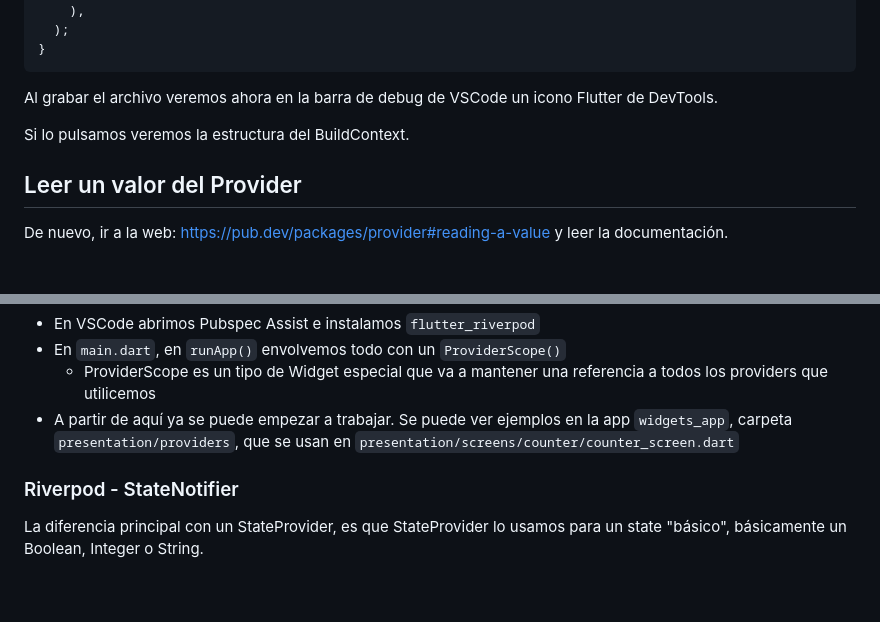
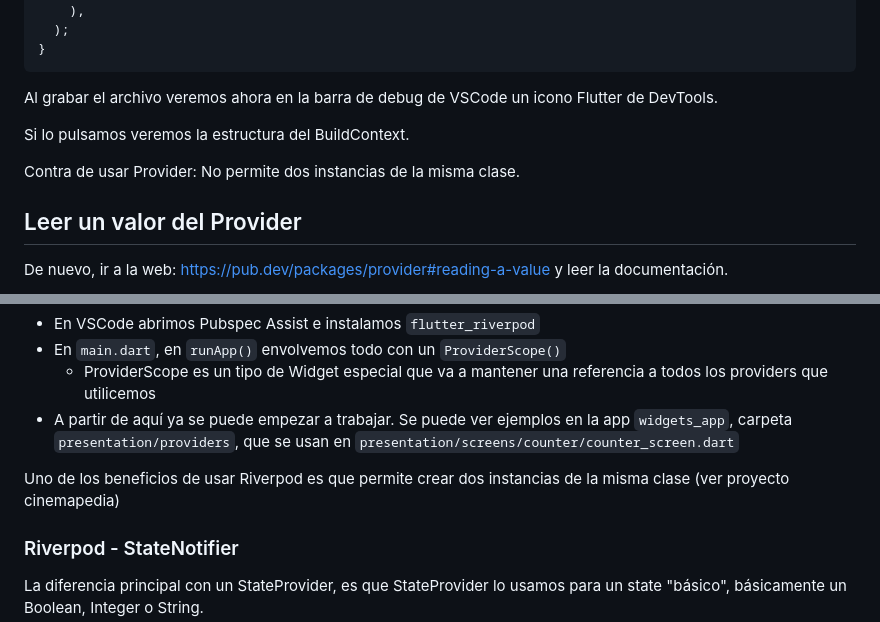
Before and after one commit to JoseManuelMunozManzano/Flutter-curso, a Markdown page: README.md, 2 parts joined by grey strips. Drawn GitHub-style; blank space fills up the shorter version.

```diff
--- a/README.md
+++ b/README.md
@@ -333,6 +333,8 @@ Al grabar el archivo veremos ahora en la barra de debug de VSCode un icono Flutt
 
 Si lo pulsamos veremos la estructura del BuildContext.
 
+Contra de usar Provider: No permite dos instancias de la misma clase.
+
 ## Leer un valor del Provider
 
 De nuevo, ir a la web: https://pub.dev/packages/provider#reading-a-value y leer la documentación.
@@ -394,6 +396,8 @@ Para empezar a trabajar (revisar siempre la documentación primero):
 - En `main.dart`, en `runApp()` envolvemos todo con un `ProviderScope()`
   - ProviderScope es un tipo de Widget especial que va a mantener una referencia a todos los providers que utilicemos
 - A partir de aquí ya se puede empezar a trabajar. Se puede ver ejemplos en la app `widgets_app`, carpeta `presentation/providers`, que se usan en `presentation/screens/counter/counter_screen.dart`
+
+Uno de los beneficios de usar Riverpod es que permite crear dos instancias de la misma clase (ver proyecto cinemapedia)
 
 ### Riverpod - StateNotifier
 
```
Also changed, not shown: cinemapedia/README.md (+4 -0 lines), Images/06_cinemapedia_diagram.png (added), 6 other files.
